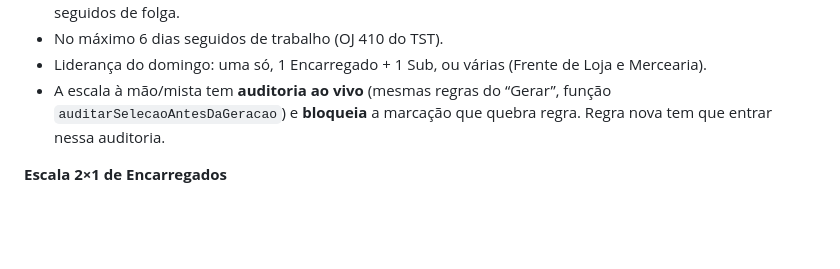
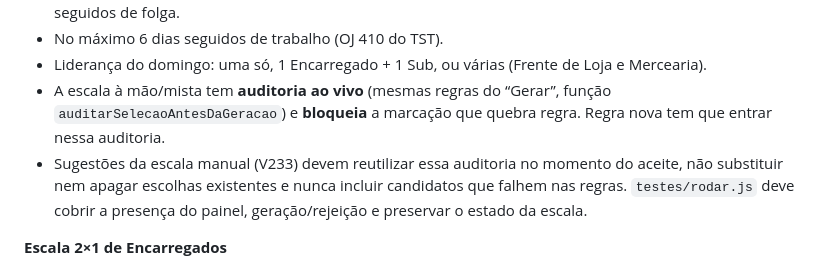
Before and after one commit to jottacostta/EscalaDominical, a Markdown page: AGENTS.md, the part around the change. Drawn GitHub-style; blank space fills up the shorter version.

Commit message:
V233: documenta sugestões na escala manual e adiciona testes

```diff
--- a/AGENTS.md
+++ b/AGENTS.md
@@ -71,6 +71,7 @@ Para cada mudança num app (ex.: Setores V222 → V223):
 - No máximo 6 dias seguidos de trabalho (OJ 410 do TST).
 - Liderança do domingo: uma só, 1 Encarregado + 1 Sub, ou várias (Frente de Loja e Mercearia).
 - A escala à mão/mista tem **auditoria ao vivo** (mesmas regras do “Gerar”, função `auditarSelecaoAntesDaGeracao`) e **bloqueia** a marcação que quebra regra. Regra nova tem que entrar nessa auditoria.
+- Sugestões da escala manual (V233) devem reutilizar essa auditoria no momento do aceite, não substituir nem apagar escolhas existentes e nunca incluir candidatos que falhem nas regras. `testes/rodar.js` deve cobrir a presença do painel, geração/rejeição e preservar o estado da escala.
 
 **Escala 2×1 de Encarregados**
 - Domingo normal: **3 pessoas**, com pelo menos **1 Encarregado e 1 Subencarregado**, de **setores diferentes**, no máximo **1 do Laticínio**; ninguém faz 3 domingos seguidos.
```
